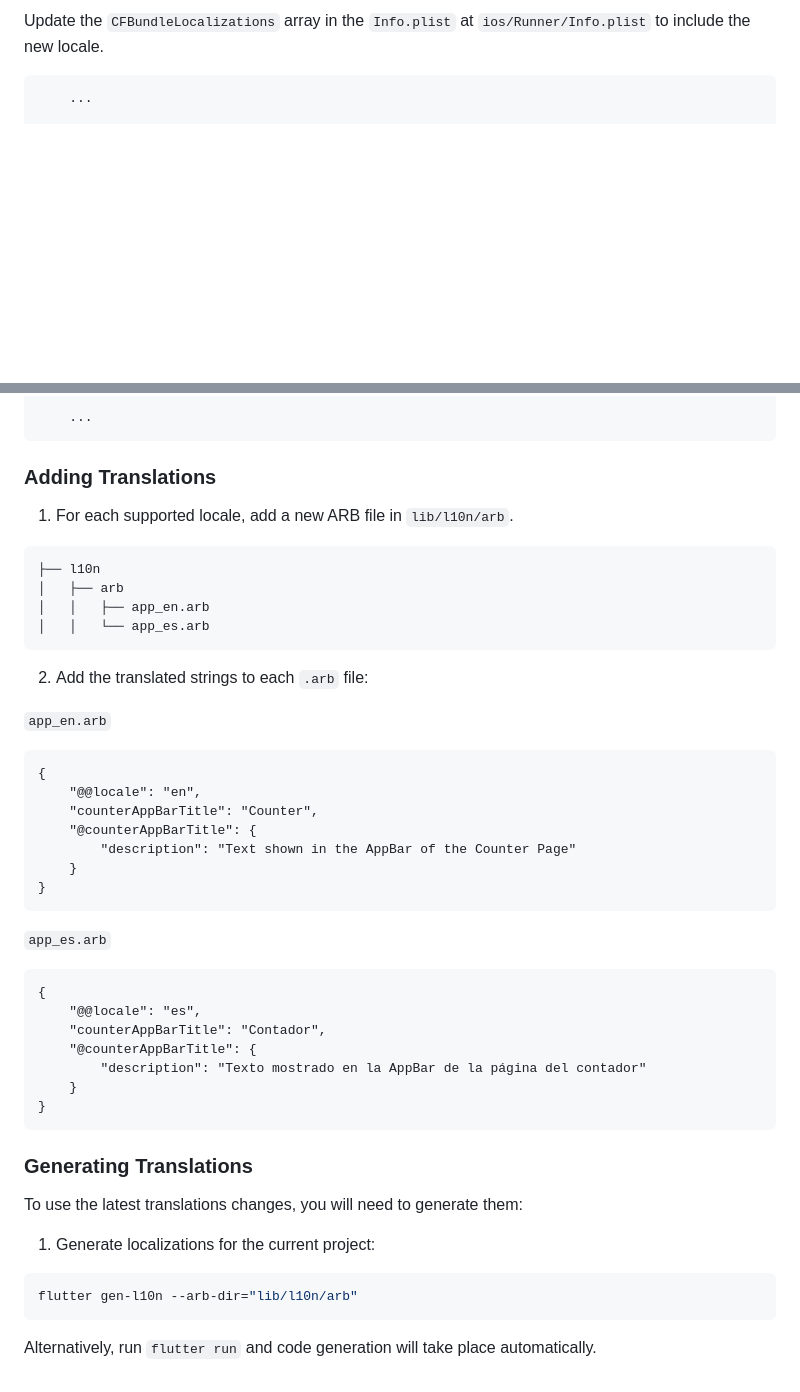
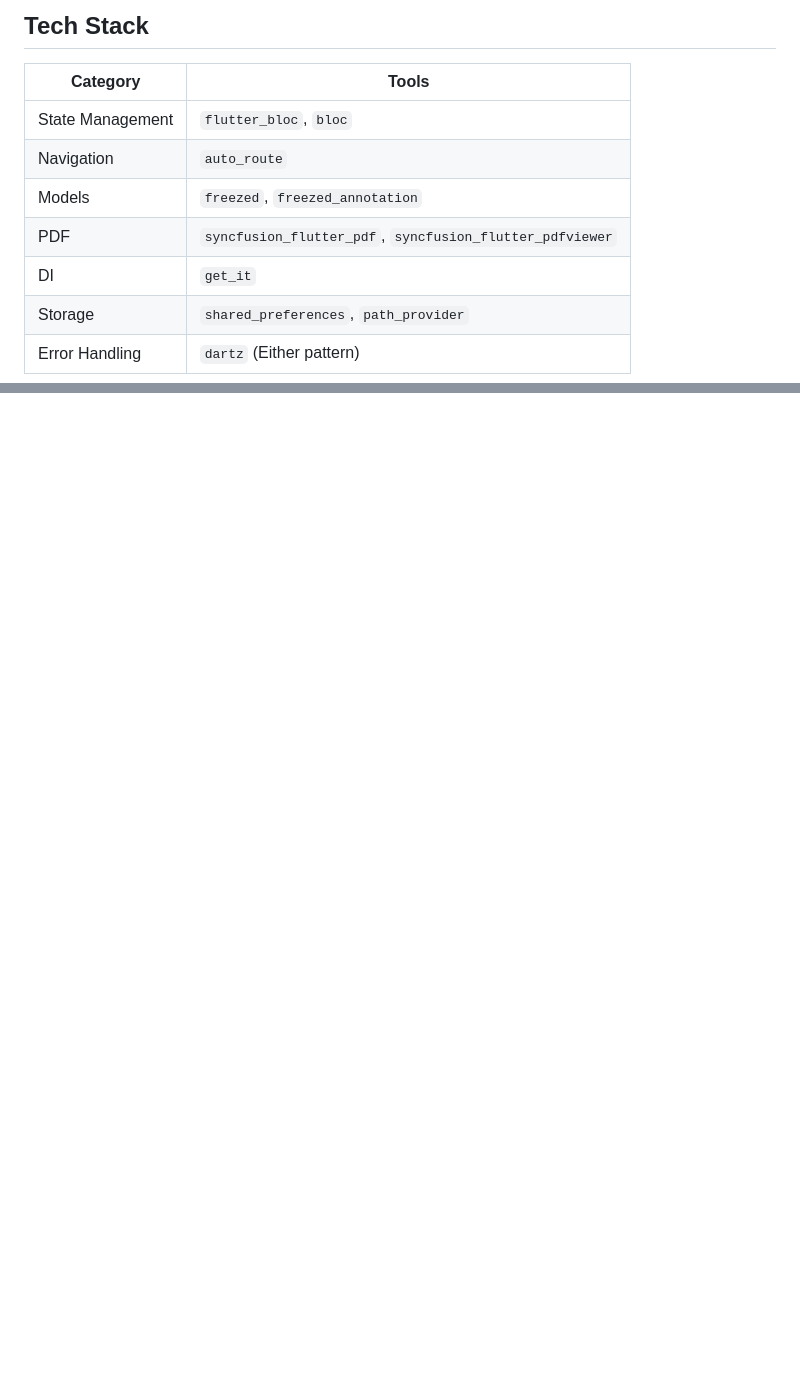
Before and after one commit to nabilban/codasign, a Markdown page: README.md, 2 parts joined by grey strips. GitHub-like rendering; blank space fills up the shorter version.

````diff
--- a/README.md
+++ b/README.md
@@ -105,6 +178,13 @@ Widget build(BuildContext context) {
 
-Update the `CFBundleLocalizations` array in the `Info.plist` at `ios/Runner/Info.plist` to include the new locale.
+## Tech Stack
 
-```xml
-    ...
+| Category         | Tools                                                    |
+| ---------------- | -------------------------------------------------------- |
+| State Management | `flutter_bloc`, `bloc`                                   |
+| Navigation       | `auto_route`                                             |
+| Models           | `freezed`, `freezed_annotation`                          |
+| PDF              | `syncfusion_flutter_pdf`, `syncfusion_flutter_pdfviewer` |
+| DI               | `get_it`                                                 |
+| Storage          | `shared_preferences`, `path_provider`                    |
+| Error Handling   | `dartz` (Either pattern)                                 |
 
@@ -116,57 +192,4 @@ Update the `CFBundleLocalizations` array in the `Info.plist` at `ios/Runner/Info
 
-    ...
-```
-
-### Adding Translations
-
-1. For each supported locale, add a new ARB file in `lib/l10n/arb`.
-
-```
-├── l10n
-│   ├── arb
-│   │   ├── app_en.arb
-│   │   └── app_es.arb
-```
-
-2. Add the translated strings to each `.arb` file:
-
-`app_en.arb`
-
-```arb
-{
-    "@@locale": "en",
-    "counterAppBarTitle": "Counter",
-    "@counterAppBarTitle": {
-        "description": "Text shown in the AppBar of the Counter Page"
-    }
-}
-```
-
-`app_es.arb`
-
-```arb
-{
-    "@@locale": "es",
-    "counterAppBarTitle": "Contador",
-    "@counterAppBarTitle": {
-        "description": "Texto mostrado en la AppBar de la página del contador"
-    }
-}
-```
-
-### Generating Translations
-
-To use the latest translations changes, you will need to generate them:
-
-1. Generate localizations for the current project:
-
-```sh
-flutter gen-l10n --arb-dir="lib/l10n/arb"
-```
-
-Alternatively, run `flutter run` and code generation will take place automatically.
-
-[coverage_badge]: coverage_badge.svg
 [flutter_localizations_link]: https://api.flutter.dev/flutter/flutter_localizations/flutter_localizations-library.html
 [internationalization_link]: https://flutter.dev/docs/development/accessibility-and-localization/internationalization
 [license_badge]: https://img.shields.io/badge/license-MIT-blue.svg
````
Also changed, not shown: other parts of README.md (+144 -75 lines).
